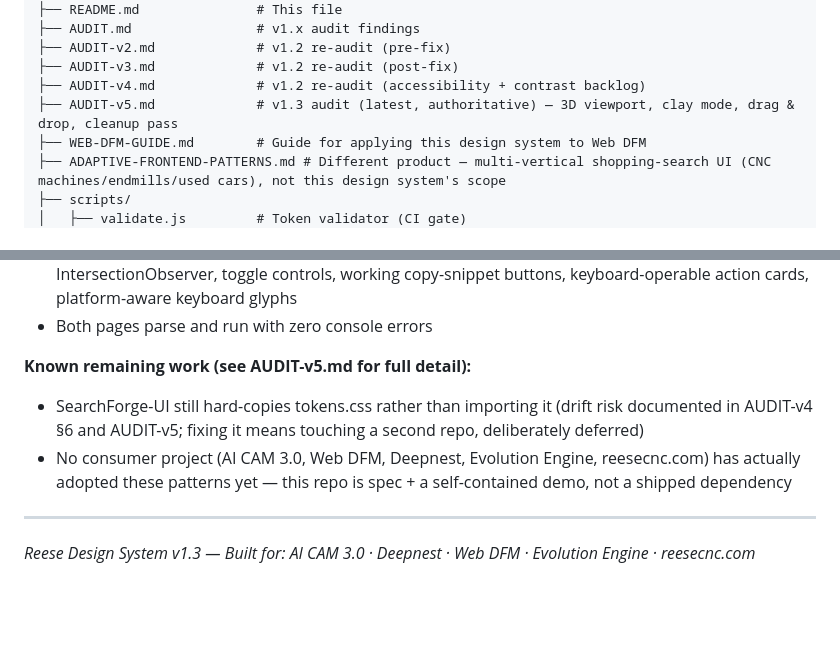
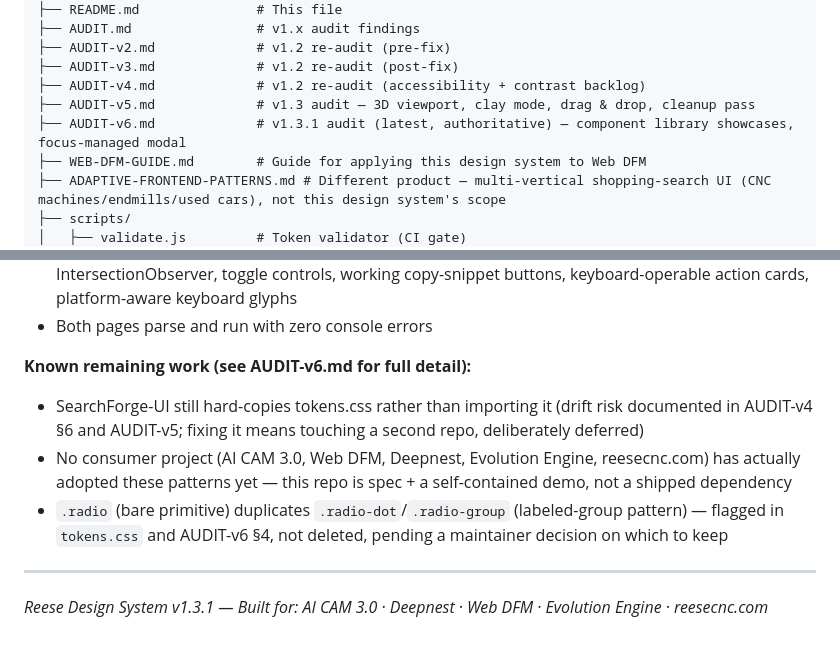
Before and after one commit to Reese000/reese-design-system, a Markdown page: README.md, 2 parts joined by grey strips. GitHub-like rendering; blank space fills up the shorter version.

```diff
--- a/README.md
+++ b/README.md
@@ -485,7 +485,8 @@ Design-System/
 ├── AUDIT-v2.md             # v1.2 re-audit (pre-fix)
 ├── AUDIT-v3.md             # v1.2 re-audit (post-fix)
 ├── AUDIT-v4.md             # v1.2 re-audit (accessibility + contrast backlog)
-├── AUDIT-v5.md             # v1.3 audit (latest, authoritative) — 3D viewport, clay mode, drag & drop, cleanup pass
+├── AUDIT-v5.md             # v1.3 audit — 3D viewport, clay mode, drag & drop, cleanup pass
+├── AUDIT-v6.md             # v1.3.1 audit (latest, authoritative) — component library showcases, focus-managed modal
 ├── WEB-DFM-GUIDE.md        # Guide for applying this design system to Web DFM
 ├── ADAPTIVE-FRONTEND-PATTERNS.md # Different product — multi-vertical shopping-search UI (CNC machines/endmills/used cars), not this design system's scope
 ├── scripts/
@@ -535,10 +536,11 @@ When applying this design system to a new project:
 - `index.html`: Design system reference with working Ctrl+K palette, smooth-scroll nav with IntersectionObserver, toggle controls, working copy-snippet buttons, keyboard-operable action cards, platform-aware keyboard glyphs
 - Both pages parse and run with zero console errors
 
-**Known remaining work (see AUDIT-v5.md for full detail):**
+**Known remaining work (see AUDIT-v6.md for full detail):**
 - SearchForge-UI still hard-copies tokens.css rather than importing it (drift risk documented in AUDIT-v4 §6 and AUDIT-v5; fixing it means touching a second repo, deliberately deferred)
 - No consumer project (AI CAM 3.0, Web DFM, Deepnest, Evolution Engine, reesecnc.com) has actually adopted these patterns yet — this repo is spec + a self-contained demo, not a shipped dependency
+- `.radio` (bare primitive) duplicates `.radio-dot`/`.radio-group` (labeled-group pattern) — flagged in `tokens.css` and AUDIT-v6 §4, not deleted, pending a maintainer decision on which to keep
 
 ---
 
-*Reese Design System v1.3 — Built for: AI CAM 3.0 · Deepnest · Web DFM · Evolution Engine · reesecnc.com*
+*Reese Design System v1.3.1 — Built for: AI CAM 3.0 · Deepnest · Web DFM · Evolution Engine · reesecnc.com*
```
Also changed, not shown: AUDIT-v6.md (added, +77 -0 lines).
